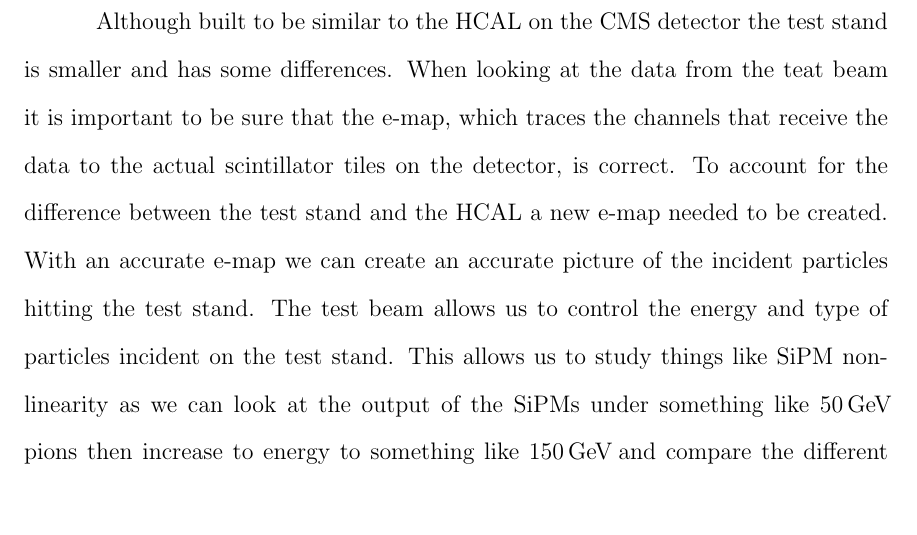
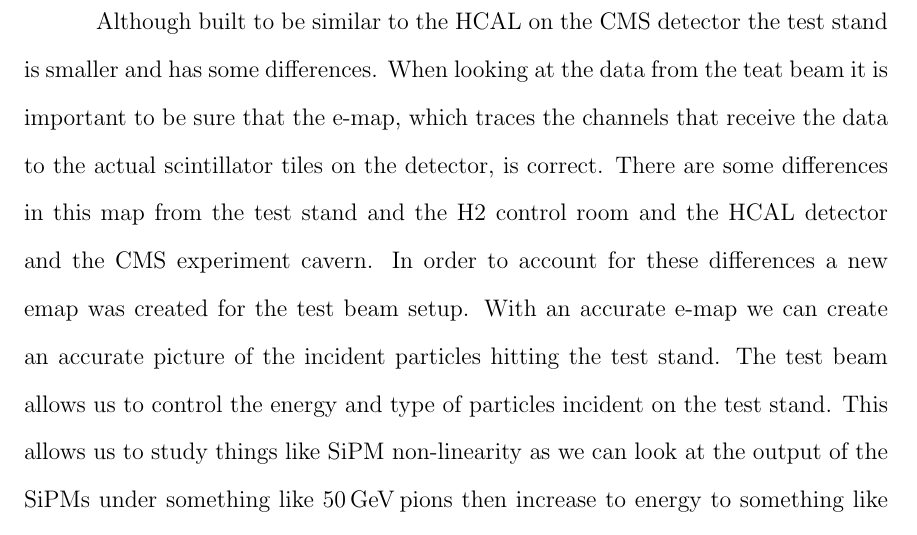
Before and after one commit to hatakeyamak/JohnThesis, a LaTeX thesis (JohnThesis.tex, which reads TestAna.tex): part of page 21 of 40, cut so that both start at the same text, the shorter picture padded with empty space. Compiled offline with pdfLaTeX.

Commit message:
more changes

```diff
--- a/TestAna.tex
+++ b/TestAna.tex
@@ -11,7 +11,7 @@
 \label{fig:stand}
 \end{figure}
 
-Although built to be similar to the HCAL on the CMS detector the test stand is smaller and has some differences. When looking at the data from the teat beam it is important to be sure that the e-map, which traces the channels that receive the data to the actual scintillator tiles on the detector, is correct. To account for the difference between the test stand and the HCAL a new e-map needed to be created. With an accurate e-map we can create an accurate picture of the incident particles hitting the test stand. The test beam allows us to control the energy and type of particles incident on the test stand. This allows us to study things like SiPM non-linearity as we can look at the output of the SiPMs under something like $50 \GeV$ pions then increase to energy to something like $150 \GeV$ and compare the different responses. However the particle does not deposit its energy in a single scintillator tile. For something like a pion it will lose a part of its energy with each scintillator tile it hits and eventually be stopped by the detector but its total energy will be spread throughout the detector. Since each particle in the beam has roughly the same energy and we can isolate the event of a single particle hitting the detector we are to find energy lost in each scintillator tile but looking at the complete picture of the detector.
+Although built to be similar to the HCAL on the CMS detector the test stand is smaller and has some differences. When looking at the data from the teat beam it is important to be sure that the e-map, which traces the channels that receive the data to the actual scintillator tiles on the detector, is correct. There are some differences in this map from the test stand and the H2 control room and the HCAL detector and the CMS experiment cavern. In order to account for these differences a new emap was created for the test beam setup. With an accurate e-map we can create an accurate picture of the incident particles hitting the test stand. The test beam allows us to control the energy and type of particles incident on the test stand. This allows us to study things like SiPM non-linearity as we can look at the output of the SiPMs under something like $50 \GeV$ pions then increase to energy to something like $150 \GeV$ and compare the different responses. However the particle does not deposit its energy in a single scintillator tile. For something like a pion it will lose a part of its energy with each scintillator tile it hits and eventually be stopped by the detector but its total energy will be spread throughout the detector. Since each particle in the beam has roughly the same energy and we can isolate the event of a single particle hitting the detector we are to find energy lost in each scintillator tile but looking at the complete picture of the detector.
 
 SiPM non-linearity is not the only thing that is being researched using the test beam. In the CMS detector particles come so fast that the signals of individual particles blend together. In the test beam the particles are more spread out so it is easier to isolate the signal of individual particles. This makes it easier to extract the pulse shape of the readout modules which is the shape of the output charge vs time. It is also important to see if the pulse shape changes significantly under different circumstances such as higher or lower energies. Using the pulse shape of the readout modules we can then extract the individual signals in the CMS detector.
 
```
Also changed, not shown: JohnThesis.pdf, TestAna.tex (2 more changed lines), 4 other files.
